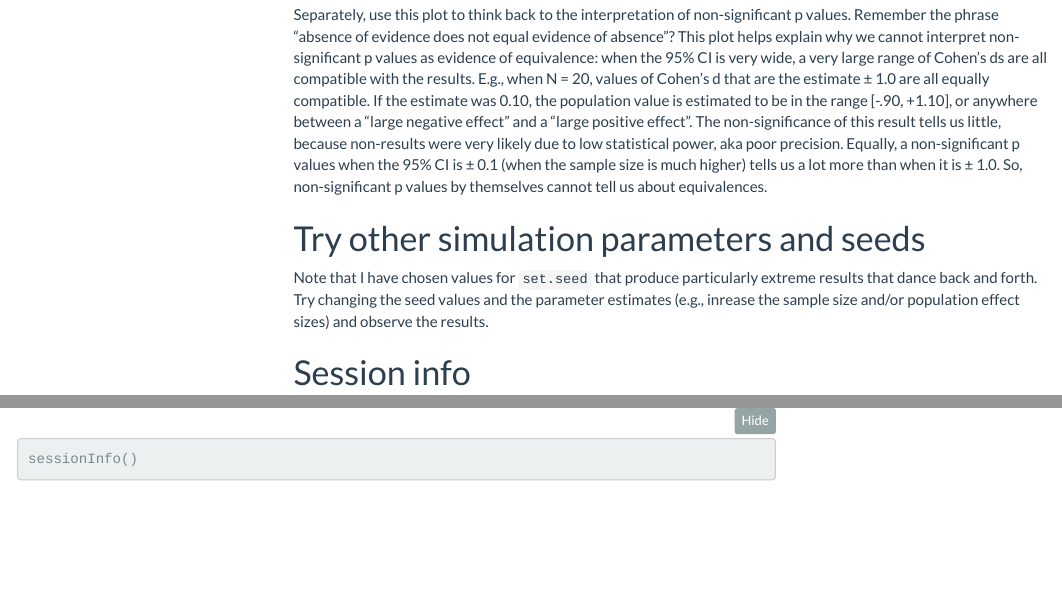
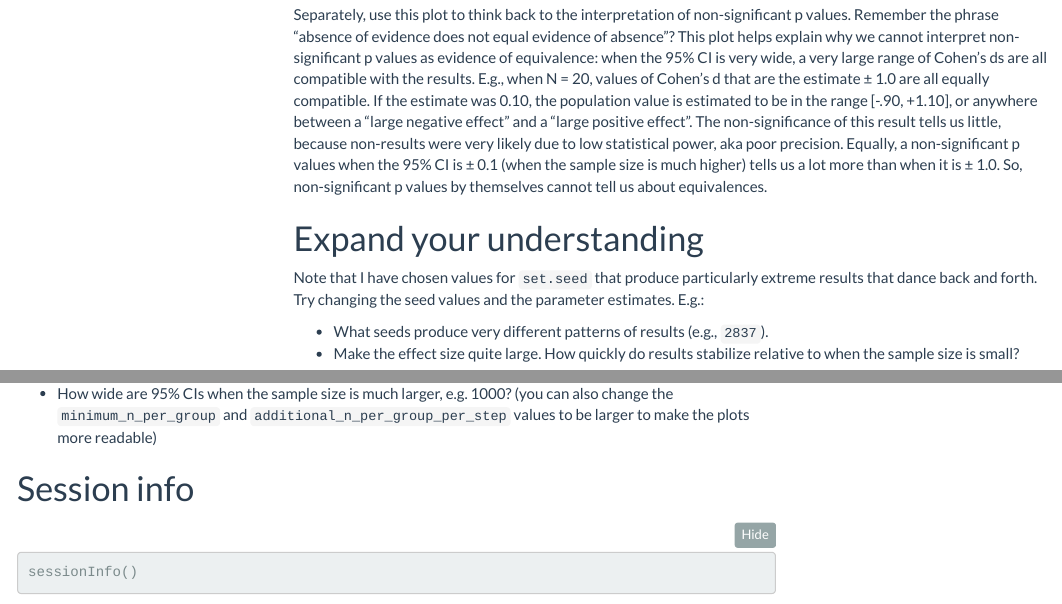
Before and after one commit to ianhussey/simulation-course, an R Markdown document (lesson 7/7_confidence_intervals_and_sequential_testing__lesson.Rmd): the page in a window 1100 px wide, from 18600 px down, and a second part further down, joined at a grey line. The pictures show the output file lesson 7/7_confidence_intervals_and_sequential_testing__lesson.html that the author committed with the source, opened offline; menus at the side of the page are left out; long lines of code are wrapped.

Commit message:
updated lesson 7

```diff
--- a/lesson 7/7_confidence_intervals_and_sequential_testing__lesson.Rmd
+++ b/lesson 7/7_confidence_intervals_and_sequential_testing__lesson.Rmd
@@ -519,9 +519,13 @@ Notice how the 95% CI widths narrow as sample size increases. Consider this in t
 
 Separately, use this plot to think back to the interpretation of non-significant p values. Remember the phrase "absence of evidence does not equal evidence of absence"? This plot helps explain why we cannot interpret non-significant p values as evidence of equivalence: when the 95% CI is very wide, a very large range of Cohen's ds are all compatible with the results. E.g., when N = 20, values of Cohen's d that are the estimate ± 1.0 are all equally compatible. If the estimate was 0.10, the population value is estimated to be in the range [-.90, +1.10], or anywhere between a "large negative effect" and a "large positive effect". The non-significance of this result tells us little, because non-results were very likely due to low statistical power, aka poor precision. Equally, a non-significant p values when the 95% CI is ± 0.1 (when the sample size is much higher) tells us a lot more than when it is ± 1.0. So, non-significant p values by themselves cannot tell us about equivalences.
 
-# Try other simulation parameters and seeds
+# Expand your understanding
 
-Note that I have chosen values for `set.seed` that produce particularly extreme results that dance back and forth. Try changing the seed values and the parameter estimates (e.g., inrease the sample size and/or population effect sizes) and observe the results.
+Note that I have chosen values for `set.seed` that produce particularly extreme results that dance back and forth. Try changing the seed values and the parameter estimates. E.g.:
+
+- What seeds produce very different patterns of results (e.g., `2837`).
+- Make the effect size quite large. How quickly do results stabilize relative to when the sample size is small?
+- How wide are 95% CIs when the sample size is much larger, e.g. 1000? (you can also change the `minimum_n_per_group` and `additional_n_per_group_per_step` values to be larger to make the plots more readable)
 
 # Session info
 
```
Also changed, not shown: lesson 7/7_confidence_intervals_and_sequential_testing__lesson.html, lesson 7/7_confidence_intervals_and_sequential_testing__lesson.Rmd (2 more changed lines).
